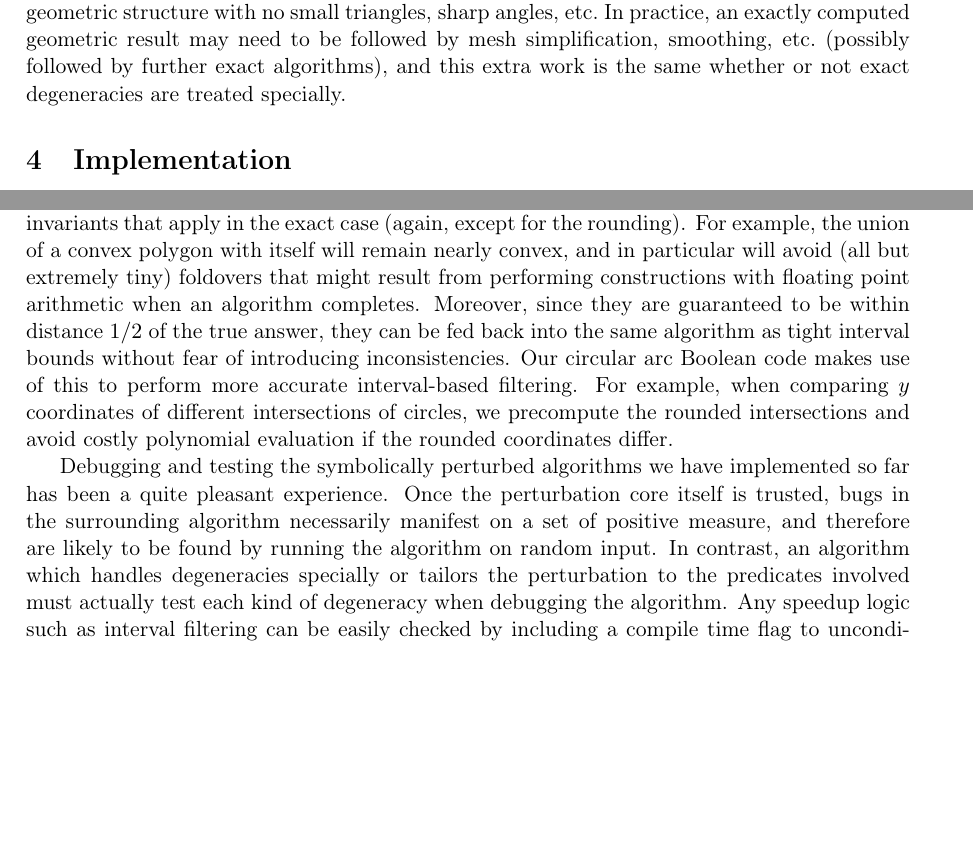
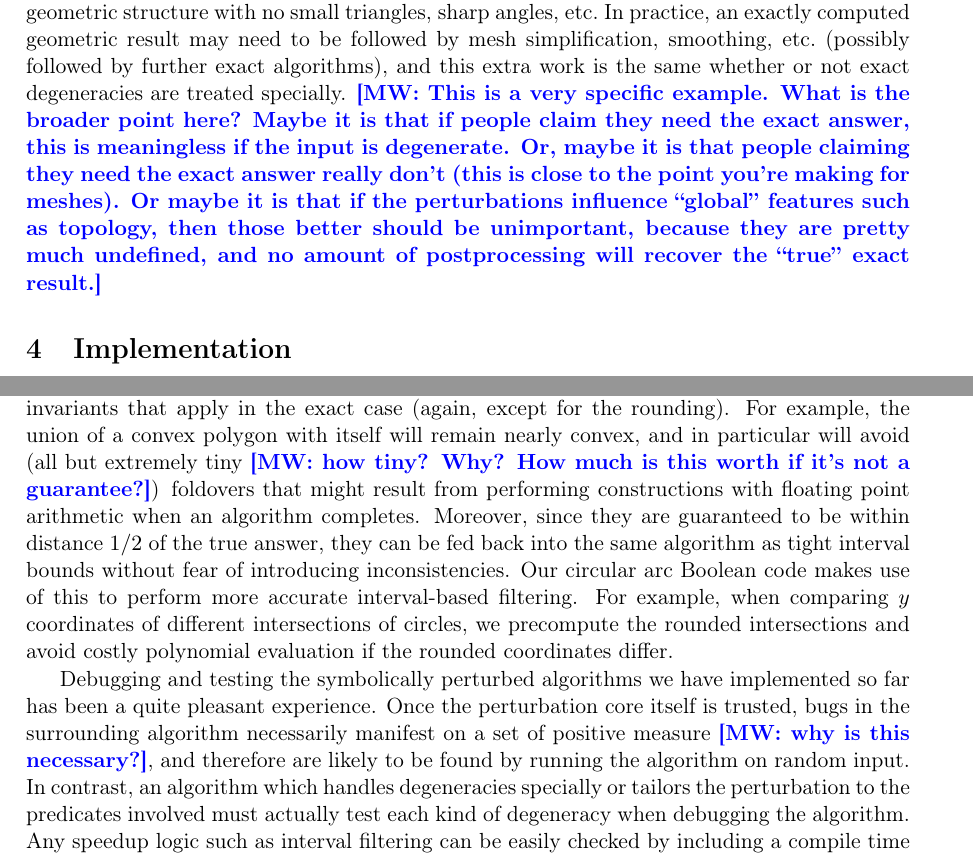
Before and after one commit to otherlab/perturb, a LaTeX paper (perturb.tex): two parts of pages 5 and 6 of 12, joined at a grey line, cut so that both start at the same text, the shorter picture padded with empty space. Compiled offline with pdfLaTeX.

Commit message:
comments

```diff
--- a/perturb.tex
+++ b/perturb.tex
@@ -35,6 +35,8 @@
 \newcommand{\diag}{\operatorname{diag}}
 \newcommand{\nt}{\negthinspace}
 \newcommand{\TODO}{{\color{red} TODO}}
+
+\newcommand{\MW}[1]{\textcolor{blue}{\bf[MW: #1]}}
 
 \title{A deterministic pseudorandom perturbation scheme for arbitrary polynomial predicates}
 \author{Geoffrey Irving\thanks{Email: irving@naml.us, forrest@otherlab.com, Otherlab, San Francisco, CA, United States}
@@ -202,7 +204,7 @@ Finally, we address a common complaint against symbolic perturbation, namely tha
 perturbed result.  We believe that in the vast majority of applications which might benefit from a more exact answer, what it is actually desired is something much
 stronger: a finitely nondegenerate geometric structure with no small triangles, sharp angles, etc.\  In practice, an exactly computed geometric result may need to
 be followed by mesh simplification, smoothing, etc.\ (possibly followed by further exact algorithms), and this extra work is the same whether or not exact degeneracies are
-treated specially.
+treated specially. \MW{This is a very specific example. What is the broader point here? Maybe it is that if people claim they need the exact answer, this is meaningless if the input is degenerate. Or, maybe it is that people claiming they need the exact answer really don't (this is close to the point you're making for meshes). Or maybe it is that if the perturbations influence ``global'' features such as topology, then those better should be unimportant, because they are pretty much undefined, and no amount of postprocessing will recover the ``true'' exact result.}
 
 \section{Implementation}
 
@@ -228,13 +230,13 @@ taking an exactly rounded square root.
 
 We emphasize that these perturbed constructions are (except for the final rounding) geometrically consistent with the rest of the algorithm, and in particular obey any geometric
 invariants that apply in the exact case (again, except for the rounding).  For example, the union of a convex polygon with itself will remain nearly convex, and in particular will
-avoid (all but extremely tiny) foldovers that might result from performing constructions with floating point arithmetic when an algorithm completes.  Moreover, since they
+avoid (all but extremely tiny \MW{how tiny? Why? How much is this worth if it's not a guarantee?}) foldovers that might result from performing constructions with floating point arithmetic when an algorithm completes.  Moreover, since they
 are guaranteed to be within distance $1/2$ of the true answer, they can be fed back into the same algorithm as tight interval bounds without fear of introducing inconsistencies.  Our
 circular arc Boolean code makes use of this to perform more accurate interval-based filtering.  For example, when comparing $y$ coordinates of different intersections of circles,
 we precompute the rounded intersections and avoid costly polynomial evaluation if the rounded coordinates differ.
 
 Debugging and testing the symbolically perturbed algorithms we have implemented so far has been a quite pleasant experience.  Once the perturbation core itself is trusted,
-bugs in the surrounding algorithm necessarily manifest on a set of positive measure, and therefore are likely to be found by running the algorithm on random input.  In contrast, an
+bugs in the surrounding algorithm necessarily manifest on a set of positive measure \MW{why is this necessary?}, and therefore are likely to be found by running the algorithm on random input.  In contrast, an
 algorithm which handles degeneracies specially or tailors the perturbation to the predicates involved must actually test each kind of degeneracy when debugging the algorithm.
 Any speedup logic such as interval filtering can be easily checked by including a compile time flag to unconditionally evaluate both fast and slow paths.  This tests both the
 correctness of the filter and the correctness of the predicate, which is important for complicated polynomial predicates.
```
Also changed, not shown: perturb.tex (4 more changed lines).
